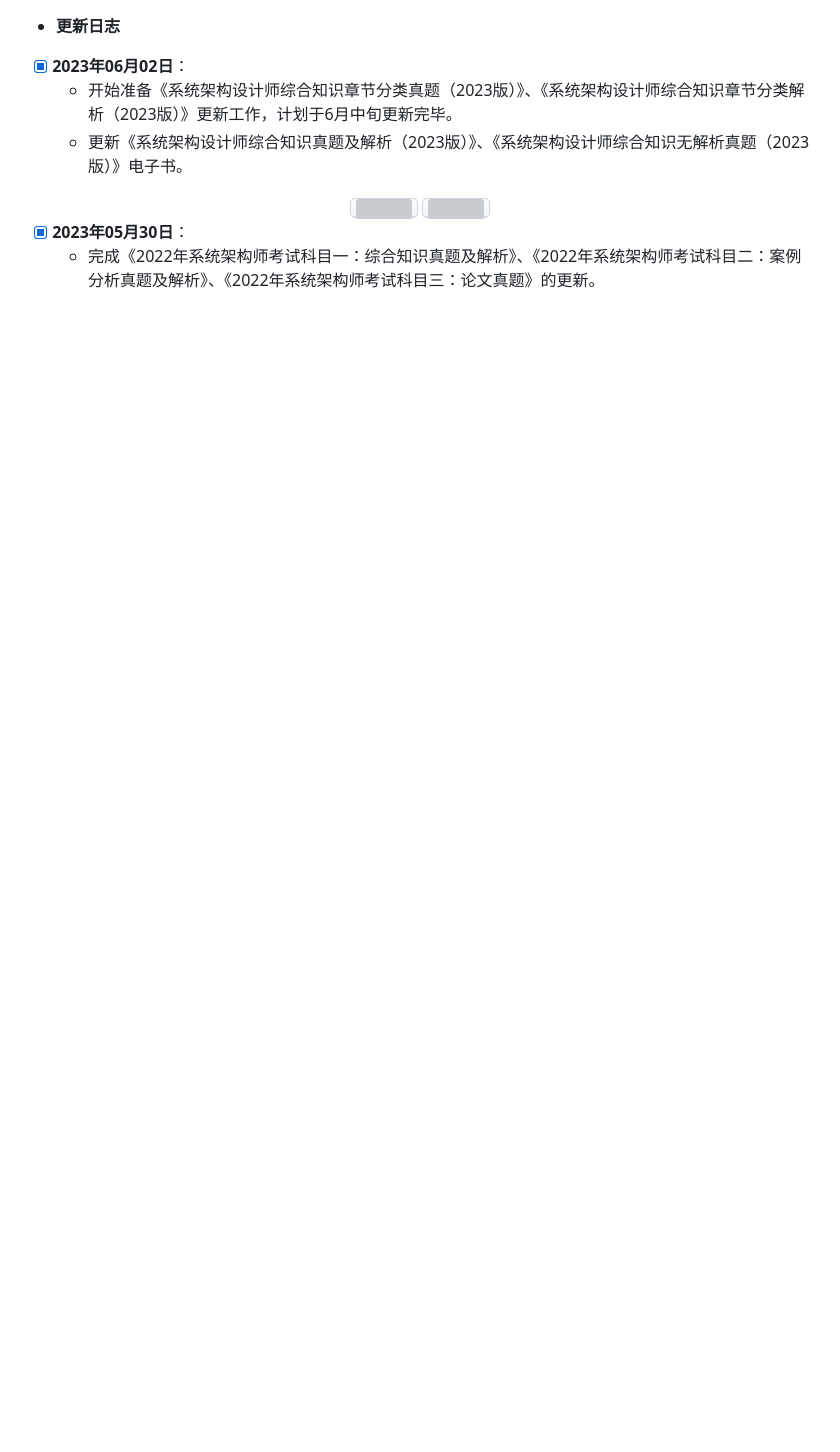
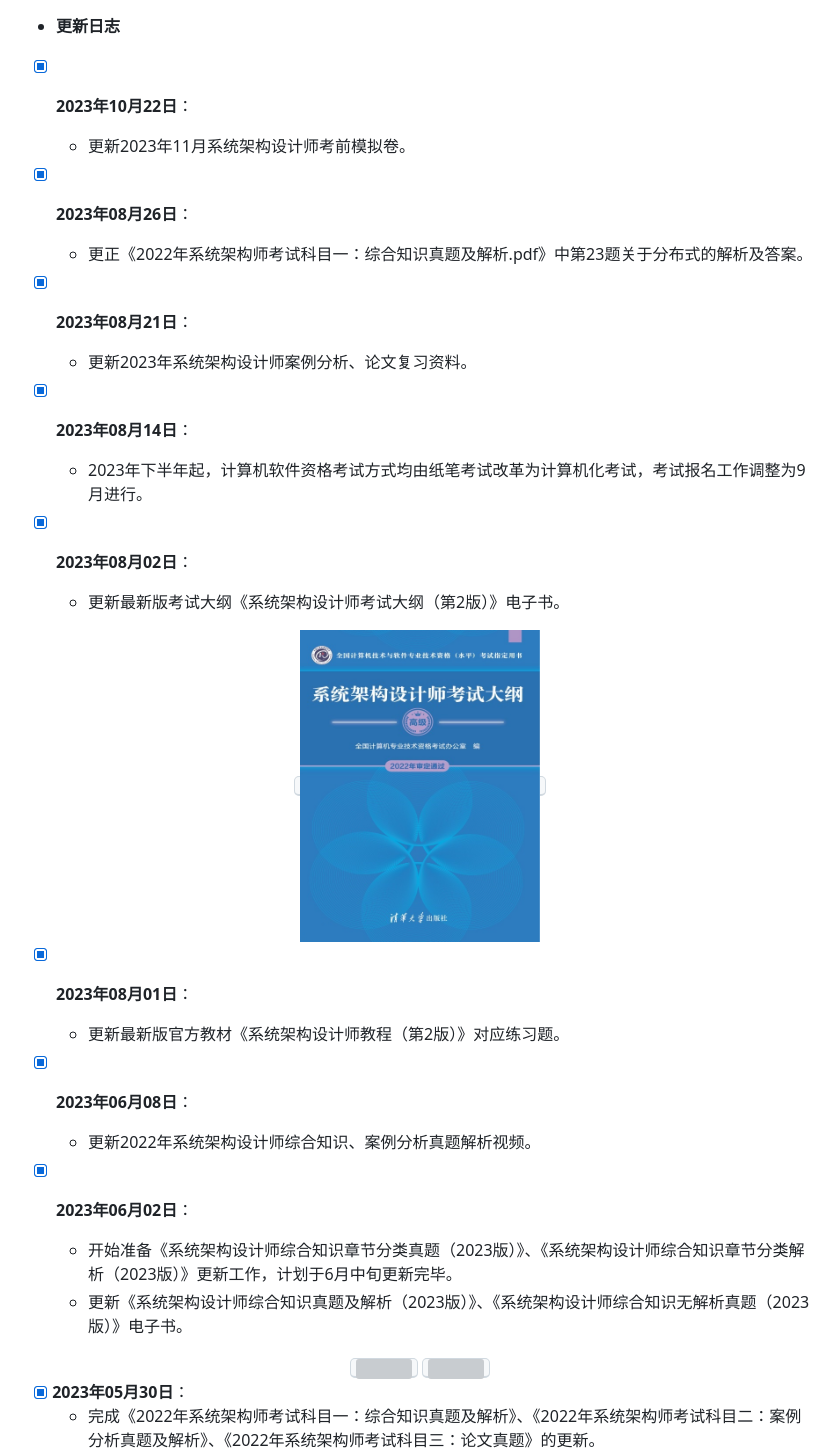
Before and after one commit to xxlllq/system_architect, a Markdown page: UpdateLog.md, the part around the change. GitHub-like rendering; blank space fills up the shorter version; grey boxes are pictures that could not be loaded.

Commit message:
更新2023年11月系统架构设计师考前模拟卷 #https://fchxxn.com/exam

```diff
--- a/UpdateLog.md
+++ b/UpdateLog.md
@@ -1,4 +1,25 @@
 - **更新日志**
+ - [x] **2023年10月22日**：
+    + 更新2023年11月系统架构设计师考前模拟卷。
+
+ - [x] **2023年08月26日**：
+    + 更正《2022年系统架构师考试科目一：综合知识真题及解析.pdf》中第23题关于分布式的解析及答案。
+
+ - [x] **2023年08月21日**：
+    + 更新2023年系统架构设计师案例分析、论文复习资料。
+
+ - [x] **2023年08月14日**：
+    + 2023年下半年起，计算机软件资格考试方式均由纸笔考试改革为计算机化考试，考试报名工作调整为9月进行。
+
+ - [x] **2023年08月02日**：
+    + 更新最新版考试大纲《系统架构设计师考试大纲（第2版）》电子书。
+<div align="center"><kbd><img src="https://raw.githubusercontent.com/xxlllq/system_architect/master/%E9%A1%B9%E7%9B%AE%E5%9B%BE%E7%89%87/系统架构设计师考试大纲（第2版）.jpg" title="系统架构设计师考试大纲（第2版）.jpg" width=240 /></kbd></div>
+
+ - [x] **2023年08月01日**：
+    + 更新最新版官方教材《系统架构设计师教程（第2版）》对应练习题。
+
+ - [x] **2023年06月08日**：
+    + 更新2022年系统架构设计师综合知识、案例分析真题解析视频。
 
  - [x] **2023年06月02日**：
     + 开始准备《系统架构设计师综合知识章节分类真题（2023版）》、《系统架构设计师综合知识章节分类解析（2023版）》更新工作，计划于6月中旬更新完毕。
```
